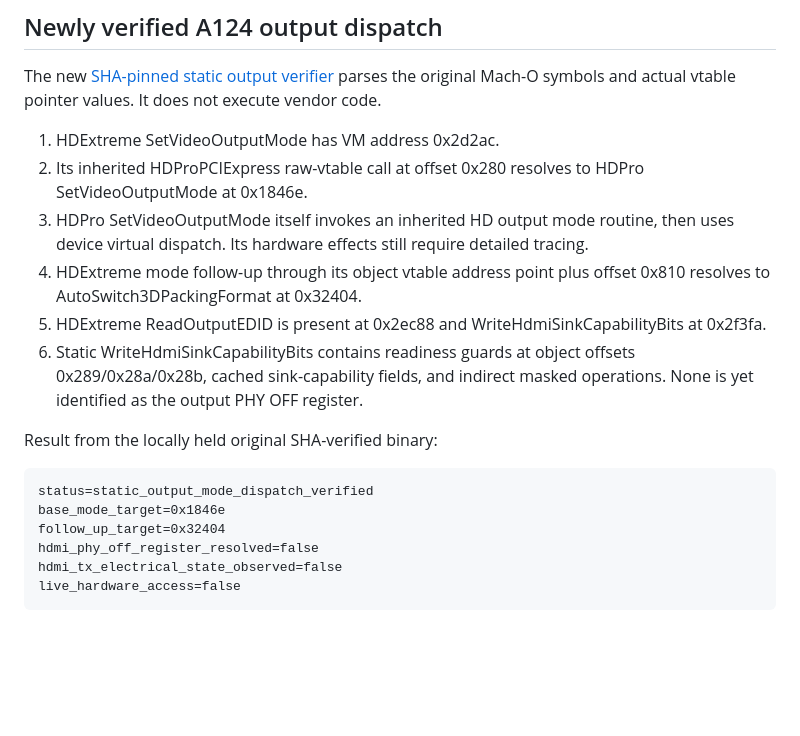
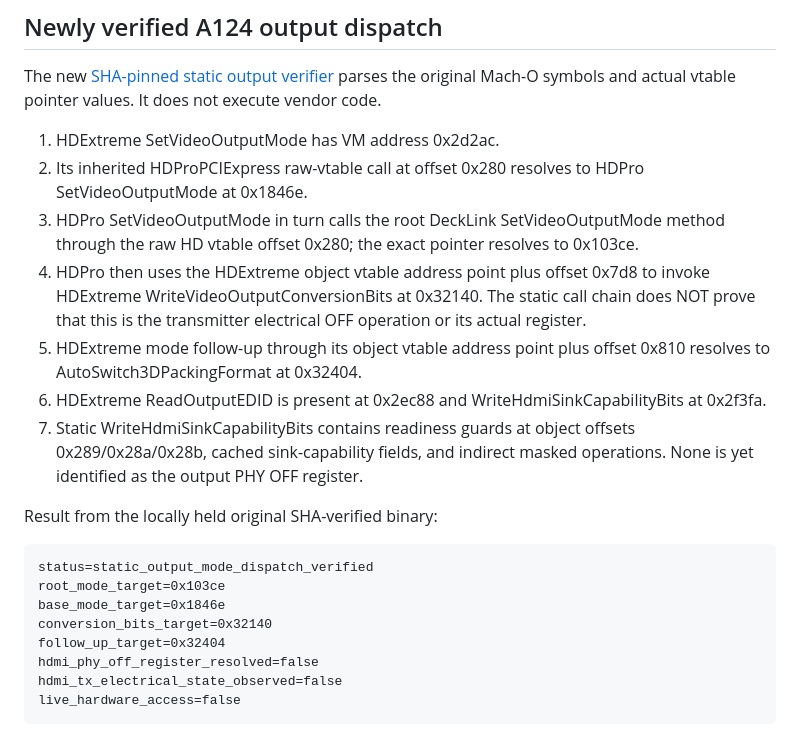
Before and after one commit to Fountain-Coach/blackmagic-intensity-extreme-revival, a Markdown page: docs/a124-register-protocol.md, the part around the change. GitHub-like rendering; blank space fills up the shorter version.

Commit message:
Record root-to-HDExtreme conversion dispatch now SHA-verified without output PHY inference

```diff
--- a/docs/a124-register-protocol.md
+++ b/docs/a124-register-protocol.md
@@ -31,15 +31,18 @@ The new [SHA-pinned static output verifier](../scripts/inspect_private_output_di
 
 1. HDExtreme SetVideoOutputMode has VM address 0x2d2ac.
 2. Its inherited HDProPCIExpress raw-vtable call at offset 0x280 resolves to HDPro SetVideoOutputMode at 0x1846e.
-3. HDPro SetVideoOutputMode itself invokes an inherited HD output mode routine, then uses device virtual dispatch. Its hardware effects still require detailed tracing.
-4. HDExtreme mode follow-up through its object vtable address point plus offset 0x810 resolves to AutoSwitch3DPackingFormat at 0x32404.
-5. HDExtreme ReadOutputEDID is present at 0x2ec88 and WriteHdmiSinkCapabilityBits at 0x2f3fa.
-6. Static WriteHdmiSinkCapabilityBits contains readiness guards at object offsets 0x289/0x28a/0x28b, cached sink-capability fields, and indirect masked operations. None is yet identified as the output PHY OFF register.
+3. HDPro SetVideoOutputMode in turn calls the root DeckLink SetVideoOutputMode method through the raw HD vtable offset 0x280; the exact pointer resolves to 0x103ce.
+4. HDPro then uses the HDExtreme object vtable address point plus offset 0x7d8 to invoke HDExtreme WriteVideoOutputConversionBits at 0x32140. The static call chain does NOT prove that this is the transmitter electrical OFF operation or its actual register.
+5. HDExtreme mode follow-up through its object vtable address point plus offset 0x810 resolves to AutoSwitch3DPackingFormat at 0x32404.
+6. HDExtreme ReadOutputEDID is present at 0x2ec88 and WriteHdmiSinkCapabilityBits at 0x2f3fa.
+7. Static WriteHdmiSinkCapabilityBits contains readiness guards at object offsets 0x289/0x28a/0x28b, cached sink-capability fields, and indirect masked operations. None is yet identified as the output PHY OFF register.
 
 Result from the locally held original SHA-verified binary:
 
     status=static_output_mode_dispatch_verified
+    root_mode_target=0x103ce
     base_mode_target=0x1846e
+    conversion_bits_target=0x32140
     follow_up_target=0x32404
     hdmi_phy_off_register_resolved=false
     hdmi_tx_electrical_state_observed=false
```
